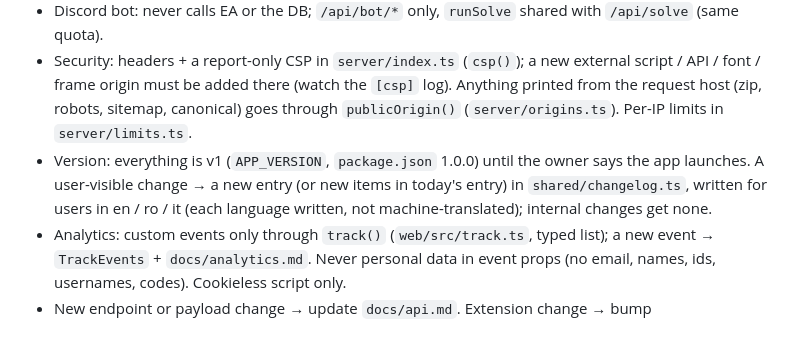
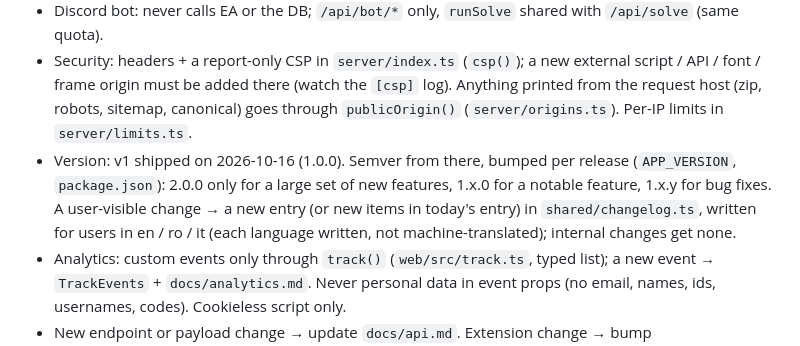
Before and after one commit to MaRrDG/sbc-builder, a Markdown page: CLAUDE.md, the part around the change. Rendered like a GitHub page.

Commit message:
docs: semver from v1, design for extension-first onboarding
Co-Authored-By: Claude Opus 5.5 <noreply@anthropic.com>

```diff
--- a/CLAUDE.md
+++ b/CLAUDE.md
@@ -44,7 +44,7 @@ Unit tests only for pure logic (`npm test`). Verify with typecheck + build, and
 - UI must look like the EA web app: dark teal, EA card art, `--go` green only for the primary action / met / selected, `--pos` yellow only for position pills. Controls 8px radius, containers 14px. Respect `prefers-reduced-motion`, WCAG AA, requirement state never by color alone.
 - Discord bot: never calls EA or the DB; `/api/bot/*` only, `runSolve` shared with `/api/solve` (same quota).
 - Security: headers + a report-only CSP in `server/index.ts` (`csp()`); a new external script / API / font / frame origin must be added there (watch the `[csp]` log). Anything printed from the request host (zip, robots, sitemap, canonical) goes through `publicOrigin()` (`server/origins.ts`). Per-IP limits in `server/limits.ts`.
-- Version: everything is v1 (`APP_VERSION`, `package.json` 1.0.0) until the owner says the app launches. A user-visible change → a new entry (or new items in today's entry) in `shared/changelog.ts`, written for users in en / ro / it (each language written, not machine-translated); internal changes get none.
+- Version: v1 shipped on 2026-10-16 (1.0.0). Semver from there, bumped per release (`APP_VERSION`, `package.json`): 2.0.0 only for a large set of new features, 1.x.0 for a notable feature, 1.x.y for bug fixes. A user-visible change → a new entry (or new items in today's entry) in `shared/changelog.ts`, written for users in en / ro / it (each language written, not machine-translated); internal changes get none.
 - Analytics: custom events only through `track()` (`web/src/track.ts`, typed list); a new event → `TrackEvents` + `docs/analytics.md`. Never personal data in event props (no email, names, ids, usernames, codes). Cookieless script only.
 - New endpoint or payload change → update `docs/api.md`. Extension change → bump `extension/manifest.json` version + `extension/release.json`.
 - The extension zip folder stays `fc27-sbc-builder` (users unzip updates over it; a new name = a new extension and lost keys). Domain, container, nginx vhost and `localStorage` keys keep the old `sbc-*` names too; only user-facing branding is "FC Solver".
```
Also changed, not shown: 1 other file.
